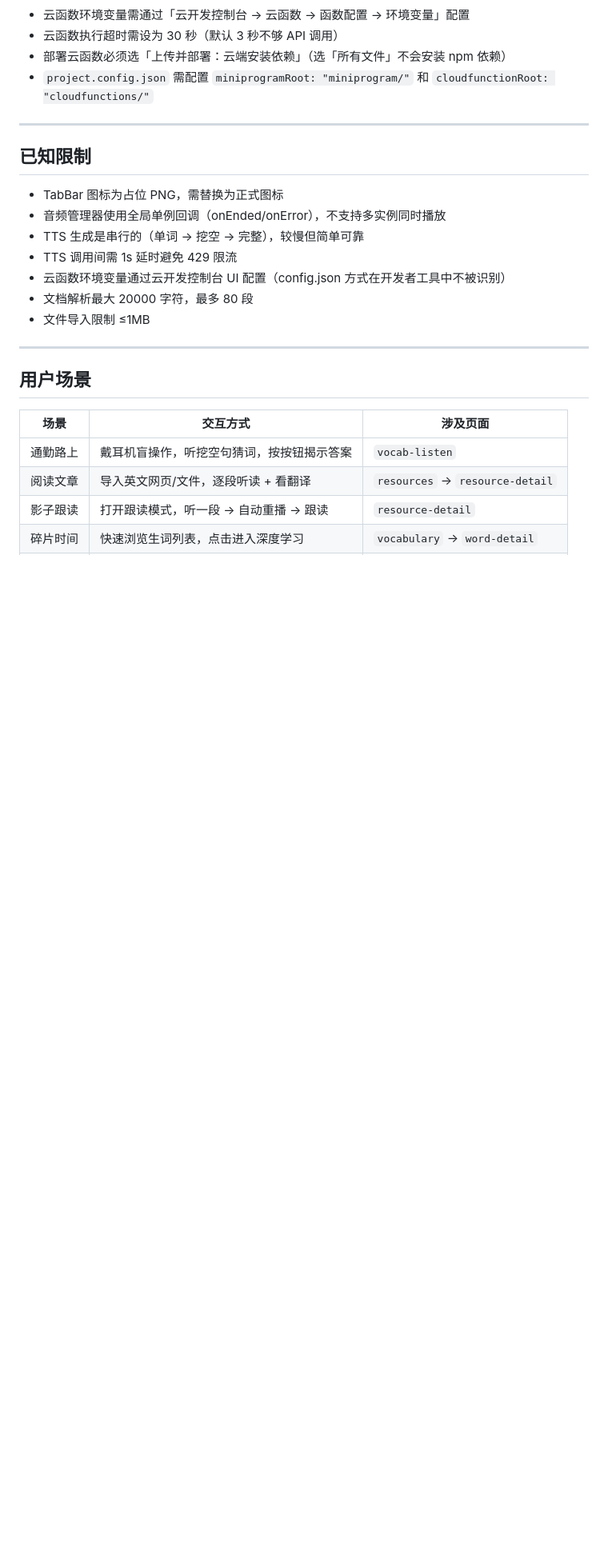
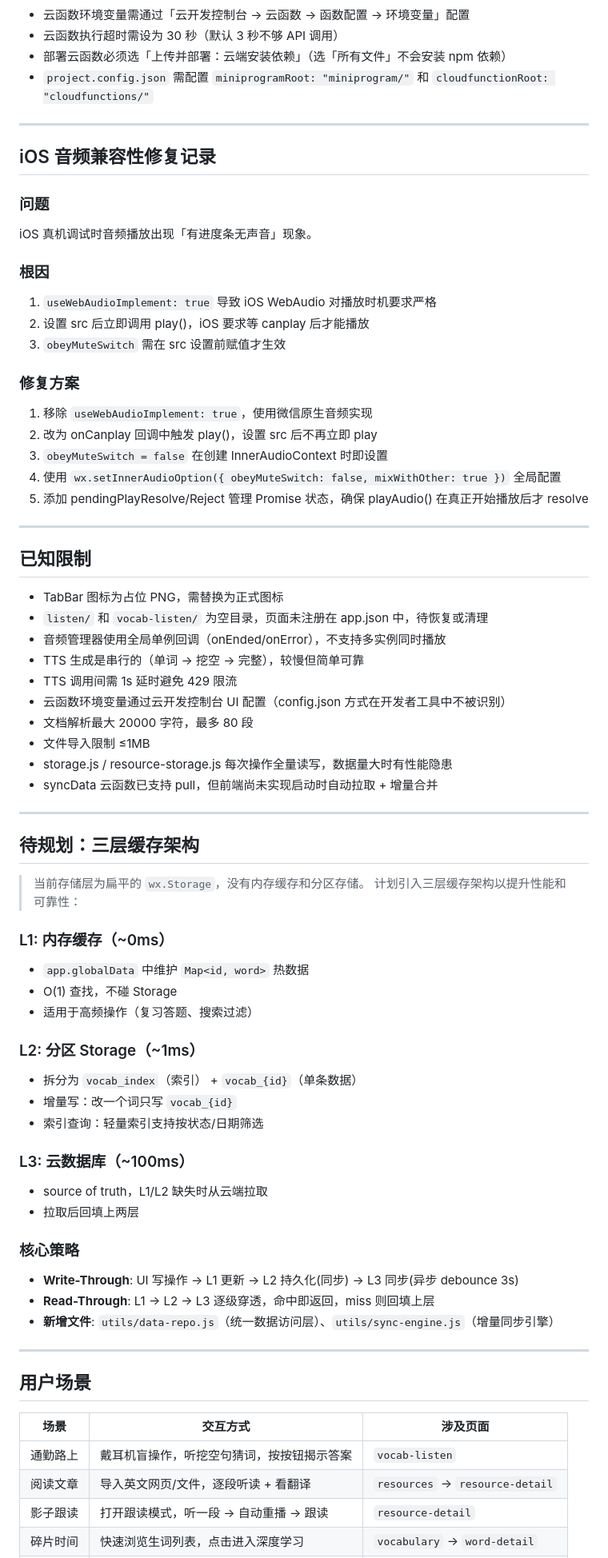
Before and after one commit to luoxuan0908/miniprogram, a Markdown page: project.md, the part around one of its changes. Shown at 80% size. Rendered like a GitHub page; blank space fills up the shorter version.

```diff
--- a/project.md
+++ b/project.md
@@ -540,15 +578,63 @@ MiniProgram/
 
 ---
 
+## iOS 音频兼容性修复记录
+
+### 问题
+iOS 真机调试时音频播放出现「有进度条无声音」现象。
+
+### 根因
+1. `useWebAudioImplement: true` 导致 iOS WebAudio 对播放时机要求严格
+2. 设置 src 后立即调用 play()，iOS 要求等 canplay 后才能播放
+3. `obeyMuteSwitch` 需在 src 设置前赋值才生效
+
+### 修复方案
+1. 移除 `useWebAudioImplement: true`，使用微信原生音频实现
+2. 改为 onCanplay 回调中触发 play()，设置 src 后不再立即 play
+3. `obeyMuteSwitch = false` 在创建 InnerAudioContext 时即设置
+4. 使用 `wx.setInnerAudioOption({ obeyMuteSwitch: false, mixWithOther: true })` 全局配置
+5. 添加 pendingPlayResolve/Reject 管理 Promise 状态，确保 playAudio() 在真正开始播放后才 resolve
+
+---
+
 ## 已知限制
 
 - TabBar 图标为占位 PNG，需替换为正式图标
+- `listen/` 和 `vocab-listen/` 为空目录，页面未注册在 app.json 中，待恢复或清理
 - 音频管理器使用全局单例回调（onEnded/onError），不支持多实例同时播放
 - TTS 生成是串行的（单词 → 挖空 → 完整），较慢但简单可靠
 - TTS 调用间需 1s 延时避免 429 限流
 - 云函数环境变量通过云开发控制台 UI 配置（config.json 方式在开发者工具中不被识别）
 - 文档解析最大 20000 字符，最多 80 段
 - 文件导入限制 ≤1MB
+- storage.js / resource-storage.js 每次操作全量读写，数据量大时有性能隐患
+- syncData 云函数已支持 pull，但前端尚未实现启动时自动拉取 + 增量合并
+
+---
+
+## 待规划：三层缓存架构
+
+> 当前存储层为扁平的 `wx.Storage`，没有内存缓存和分区存储。
+> 计划引入三层缓存架构以提升性能和可靠性：
+
+### L1: 内存缓存（~0ms）
+- `app.globalData` 中维护 `Map<id, word>` 热数据
+- O(1) 查找，不碰 Storage
+- 适用于高频操作（复习答题、搜索过滤）
+
+### L2: 分区 Storage（~1ms）
+- 拆分为 `vocab_index`（索引） + `vocab_{id}`（单条数据）
+- 增量写：改一个词只写 `vocab_{id}`
+- 索引查询：轻量索引支持按状态/日期筛选
+
+### L3: 云数据库（~100ms）
+- source of truth，L1/L2 缺失时从云端拉取
+- 拉取后回填上两层
+
+### 核心策略
+- **Write-Through**: UI 写操作 → L1 更新 → L2 持久化(同步) → L3 同步(异步 debounce 3s)
+- **Read-Through**: L1 → L2 → L3 逐级穿透，命中即返回，miss 则回填上层
+- **新增文件**: `utils/data-repo.js`（统一数据访问层）、`utils/sync-engine.js`（增量同步引擎）
 
 ---
 
```
Also changed, not shown: other parts of project.md (+123 -74 lines).
